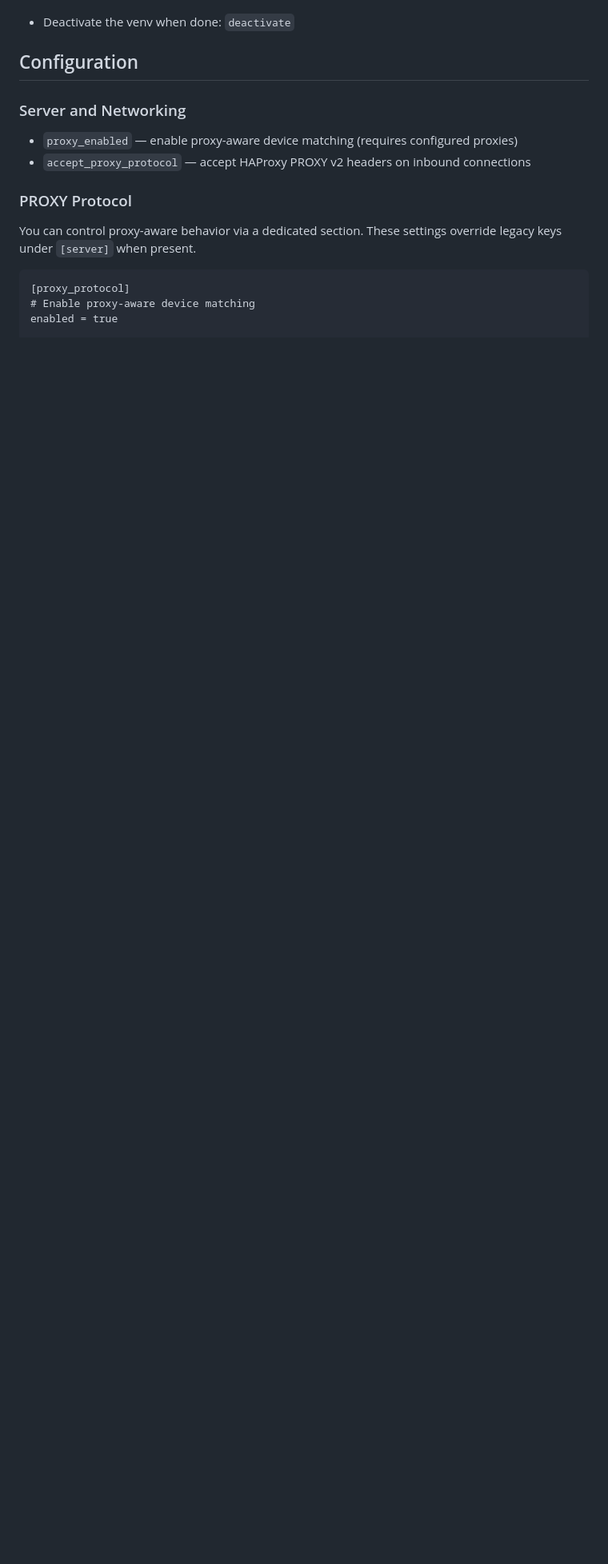
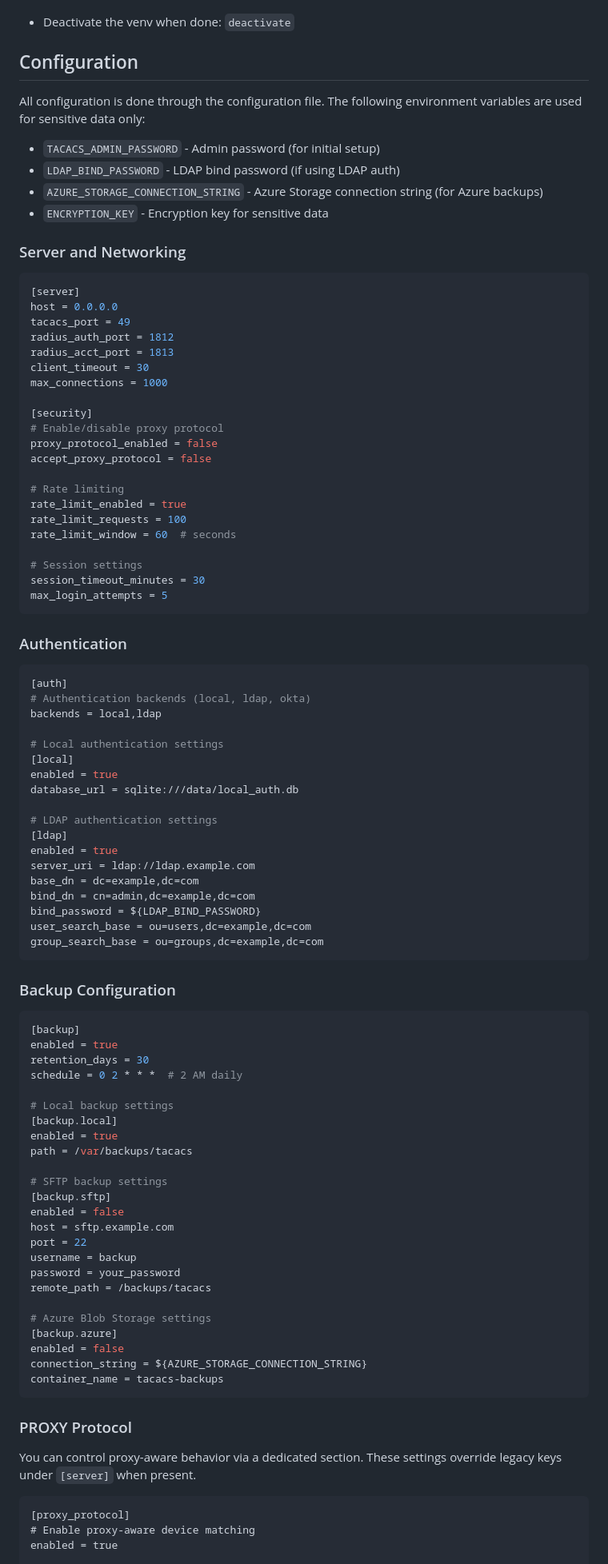
Before and after one commit to SaschaSchwarzK/tacacs_server, a Markdown page: README.md, the part around the change printed below. Shown: that part at 80% size. GitHub-like rendering; blank space fills up the shorter version.

````diff
--- a/README.md
+++ b/README.md
@@ -153,9 +184,87 @@ Notes
 
 ## Configuration
 
+All configuration is done through the configuration file. The following environment variables are used for sensitive data only:
+
+- `TACACS_ADMIN_PASSWORD` - Admin password (for initial setup)
+- `LDAP_BIND_PASSWORD` - LDAP bind password (if using LDAP auth)
+- `AZURE_STORAGE_CONNECTION_STRING` - Azure Storage connection string (for Azure backups)
+- `ENCRYPTION_KEY` - Encryption key for sensitive data
+
 ### Server and Networking
-- `proxy_enabled` — enable proxy-aware device matching (requires configured proxies)
-- `accept_proxy_protocol` — accept HAProxy PROXY v2 headers on inbound connections
+```ini
+[server]
+host = 0.0.0.0
+tacacs_port = 49
+radius_auth_port = 1812
+radius_acct_port = 1813
+client_timeout = 30
+max_connections = 1000
+
+[security]
+# Enable/disable proxy protocol
+proxy_protocol_enabled = false
+accept_proxy_protocol = false
+
+# Rate limiting
+rate_limit_enabled = true
+rate_limit_requests = 100
+rate_limit_window = 60  # seconds
+
+# Session settings
+session_timeout_minutes = 30
+max_login_attempts = 5
+```
+
+### Authentication
+```ini
+[auth]
+# Authentication backends (local, ldap, okta)
+backends = local,ldap
+
+# Local authentication settings
+[local]
+enabled = true
+database_url = sqlite:///data/local_auth.db
+
+# LDAP authentication settings
+[ldap]
+enabled = true
+server_uri = ldap://ldap.example.com
+base_dn = dc=example,dc=com
+bind_dn = cn=admin,dc=example,dc=com
+bind_password = ${LDAP_BIND_PASSWORD}
+user_search_base = ou=users,dc=example,dc=com
+group_search_base = ou=groups,dc=example,dc=com
+```
+
+### Backup Configuration
+```ini
+[backup]
+enabled = true
+retention_days = 30
+schedule = 0 2 * * *  # 2 AM daily
+
+# Local backup settings
+[backup.local]
+enabled = true
+path = /var/backups/tacacs
+
+# SFTP backup settings
+[backup.sftp]
+enabled = false
+host = sftp.example.com
+port = 22
+username = backup
+password = your_password
+remote_path = /backups/tacacs
+
+# Azure Blob Storage settings
+[backup.azure]
+enabled = false
+connection_string = ${AZURE_STORAGE_CONNECTION_STRING}
+container_name = tacacs-backups
+```
 
 ### PROXY Protocol
 You can control proxy-aware behavior via a dedicated section. These settings override legacy keys under `[server]` when present.
````
Also changed, not shown: other parts of README.md (+123 -54 lines), docs/images/Backup_Setting.png (added), docs/images/Bckup_and_Restore.png (added), docs/images/Configuration_Drift.png (added), docs/images/Proxies_page.png (added), docs/images/add_proxy.png (added), docs/images/proxy_settings.png (added), 1 other file.
